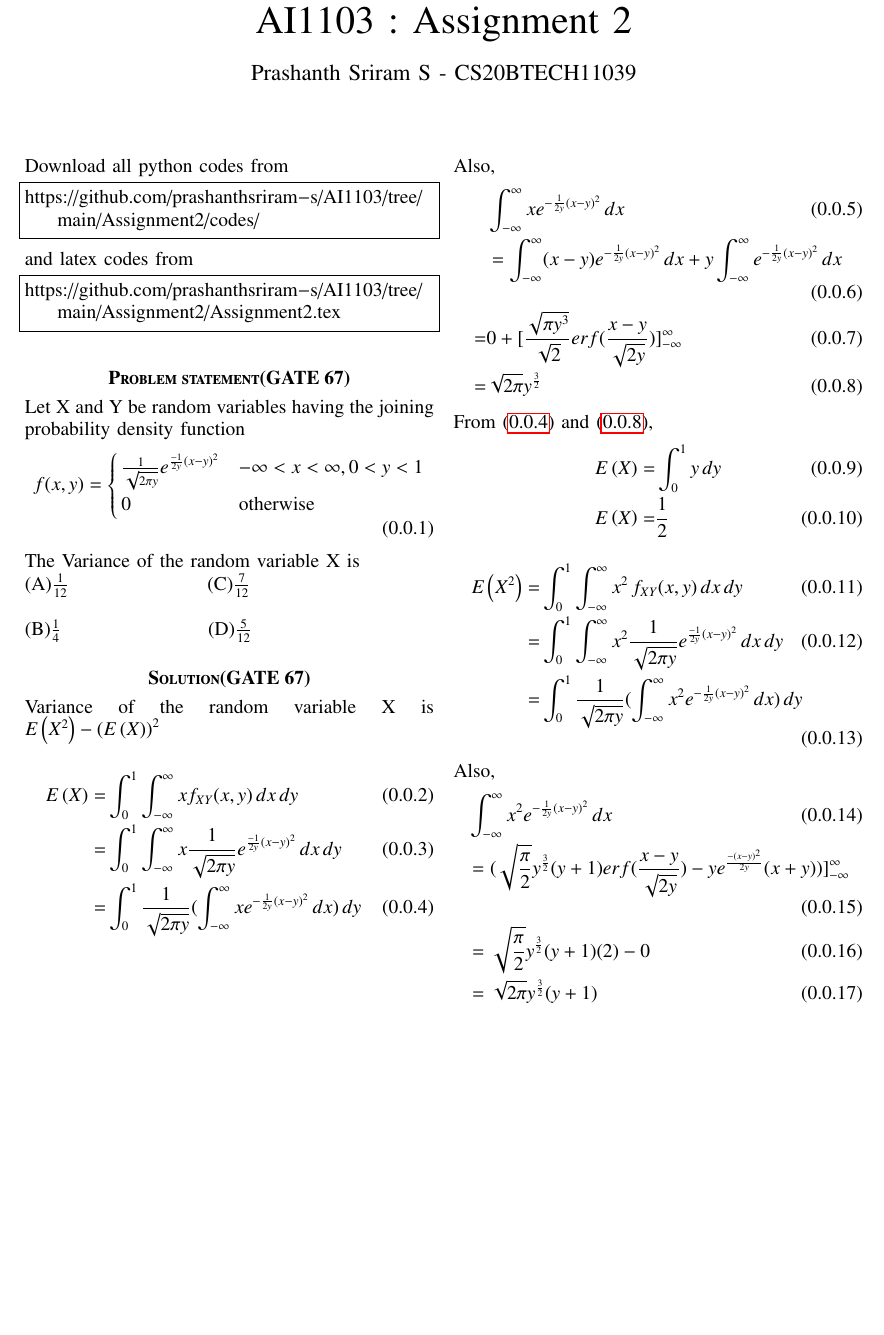
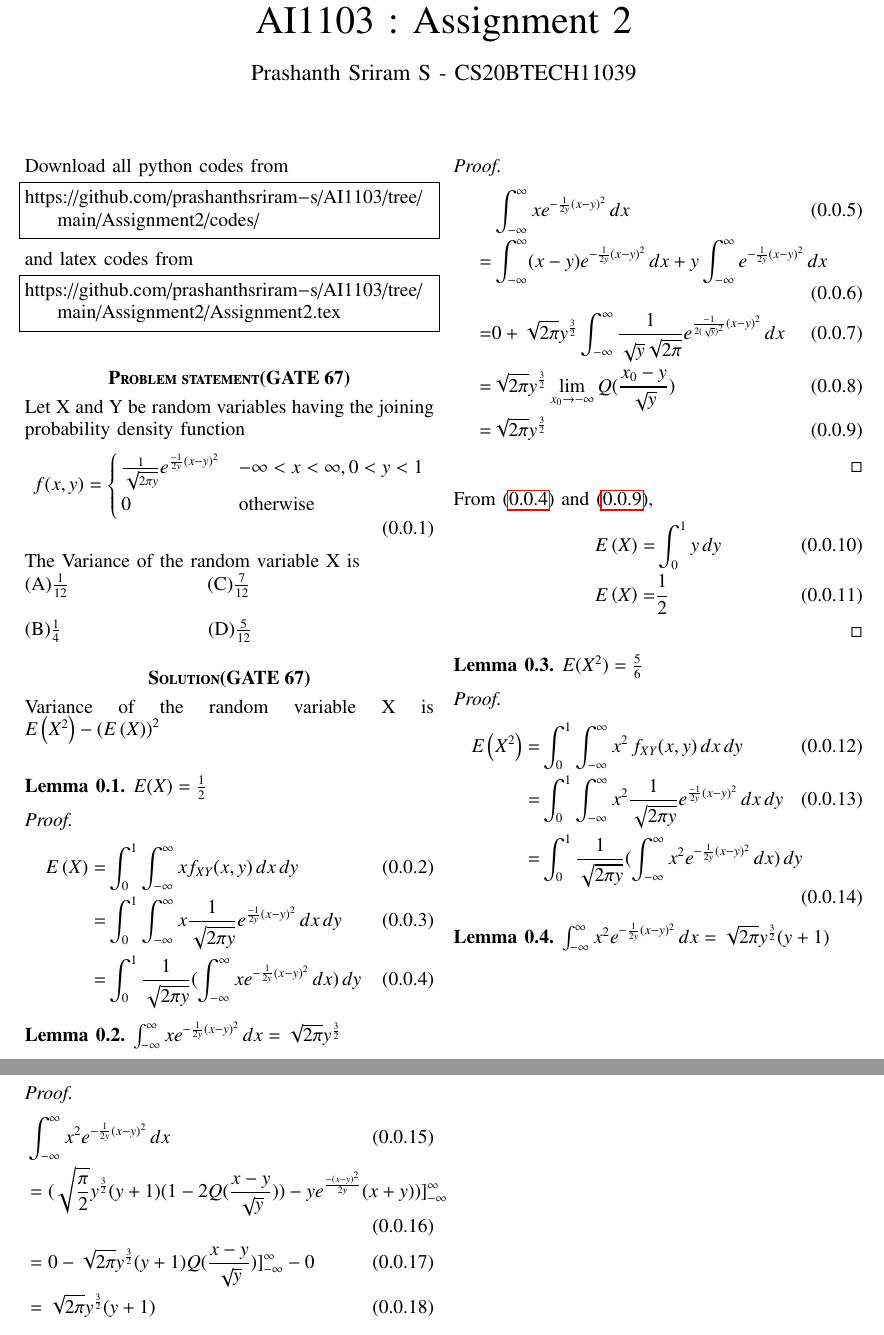
Before and after one commit to Prashanthkoder/AI1103, a LaTeX problem sheet (Assignment2/Assignment2.tex): part of page 1 of 2 before the commit and two parts of pages 1 and 2 of 2 after it, the two joined at a grey line, cut so that both start at the same text, the shorter picture padded with empty space. Compiled offline with pdfLaTeX.

Commit message:
Add files via upload

```diff
--- a/Assignment2/Assignment2.tex
+++ b/Assignment2/Assignment2.tex
@@ -155,33 +155,54 @@ The Variance of the random variable X is\\
 (B)$\frac{1}{4}$\hspace{3.18cm}(D)$\frac{5}{12}$
 \section*{\textbf{Solution(GATE 67)}}
 Variance of the random variable X is $E\brak{X^2}-\brak{E\brak{X}}^2$\\
+\begin{lemma}
+$E(X) = \frac{1}{2}$
+\end{lemma}
+\begin{proof}
 \begin{align}
  E\brak{X}=&\int_{0}^{1}\int_{-\infty}^{\infty}x f_{XY}(x,y)\,dx\,dy\\
     =&\int_{0}^{1}\int_{-\infty}^{\infty}x\frac{1}{\sqrt{2\pi y}}e^{\frac{-1}{2y}(x-y)^2}\,dx \,dy\\
      =&\int_{0}^{1}\frac{1}{\sqrt{2\pi y}}(\int_{-\infty}^{\infty}xe^{-\frac{1}{2y}(x-y)^2}\,dx)\,dy \label{eq:1}
 \end{align}
-Also,
+
+
+
+\begin{lemma}
+$\int_{-\infty}^{\infty}xe^{-\frac{1}{2y}(x-y)^2}\,dx = \sqrt{2\pi}y^\frac{3}{2}$
+\end{lemma}
+\begin{proof}
 \begin{align}
     &\int_{-\infty}^{\infty}xe^{-\frac{1}{2y}(x-y)^2}\,dx\\
-  &=\int_{-\infty}^{\infty}(x-y)e^{-\frac{1}{2y}(x-y)^2}\,dx+y\int_{-\infty}^{\infty}e^{-\frac{1}{2y}(x-y)^2}\,dx\\
-  =&0+[\frac{\sqrt{\pi y^3}}{\sqrt{2}}erf(\frac{x-y}{\sqrt{2y}})]_{-\infty}^{\infty}\\
+  =&\int_{-\infty}^{\infty}(x-y)e^{-\frac{1}{2y}(x-y)^2}\,dx+y\int_{-\infty}^{\infty}e^{-\frac{1}{2y}(x-y)^2}\,dx\\
+ =&0+\sqrt{2\pi}y^{\frac{3}{2}}\int_{-\infty}^{\infty}\frac{1}{\sqrt{y}\sqrt{2\pi}}e^{\frac{-1}{2(\sqrt{y})^2}(x-y)^2}\,dx\\
+ =&\sqrt{2\pi}y^\frac{3}{2}\lim_{x_0 \to -\infty}Q(\frac{x_0 - y}{\sqrt{y}})\\
   =&\sqrt{2\pi}y^\frac{3}{2} \label{eq:2}
 \end{align}
+\end{proof}
+
 From \eqref{eq:1} and \eqref{eq:2},
 \begin{align}
 E\brak{X}=&\int_{0}^{1}y\,dy\\
 E\brak{X}=&\frac{1}{2} \label{eq:3}
 \end{align}
+\end{proof}
+\begin{lemma}
+$E(X^2) = \frac{5}{6}$
+\end{lemma}
+\begin{proof}
 \begin{align}
  E\brak{X^2}=&\int_{0}^{1}\int_{-\infty}^{\infty}x^2\,f_{XY}(x, y)\,dx\,dy\\
  =&\int_{0}^{1}\int_{-\infty}^{\infty}x^2\frac{1}{\sqrt{2\pi y}}e^{\frac{-1}{2y}(x-y)^2}\,dx \,dy\\
  =&\int_{0}^{1}\frac{1}{\sqrt{2\pi y}}(\int_{-\infty}^{\infty}x^2e^{-\frac{1}{2y}(x-y)^2}\,dx)\,dy
  \label{eq:4}
 \end{align}
-Also,
+\begin{lemma}
+$\int_{-\infty}^{\infty}x^2e^{-\frac{1}{2y}(x-y)^2}\,dx=\sqrt{2\pi}y^\frac{3}{2}(y+1)$
+\end{lemma}
+\begin{proof}
 \begin{align}
 &\int_{-\infty}^{\infty}x^2e^{-\frac{1}{2y}(x-y)^2}\,dx\\
-&=(\sqrt{\frac{\pi}{2}}y^\frac{3}{2}(y+1)erf(\frac{x-y}{\sqrt{2y}}) - ye^\frac{-(x-y)^2}{2y}(x+y))]_{-\infty}^{\infty}\\
-&=\sqrt{\frac{\pi}{2}}y^\frac{3}{2}(y+1)(2) - 0\\
+&=(\sqrt{\frac{\pi}{2}}y^\frac{3}{2}(y+1)(1-2Q(\frac{x-y}{\sqrt{y}})) - ye^\frac{-(x-y)^2}{2y}(x+y))]_{-\infty}^{\infty}\\
+&=0-\sqrt{2\pi}y^\frac{3}{2}(y+1)Q(\frac{x-y}{\sqrt{y}})]_{-\infty}^{\infty} - 0\\
 &=\sqrt{2\pi}y^\frac{3}{2}(y+1) \label{eq:5}
 \end{align}
```
Also changed, not shown: Assignment2/Assignment2.pdf, Assignment2/Assignment2.tex (2 more changed lines).
